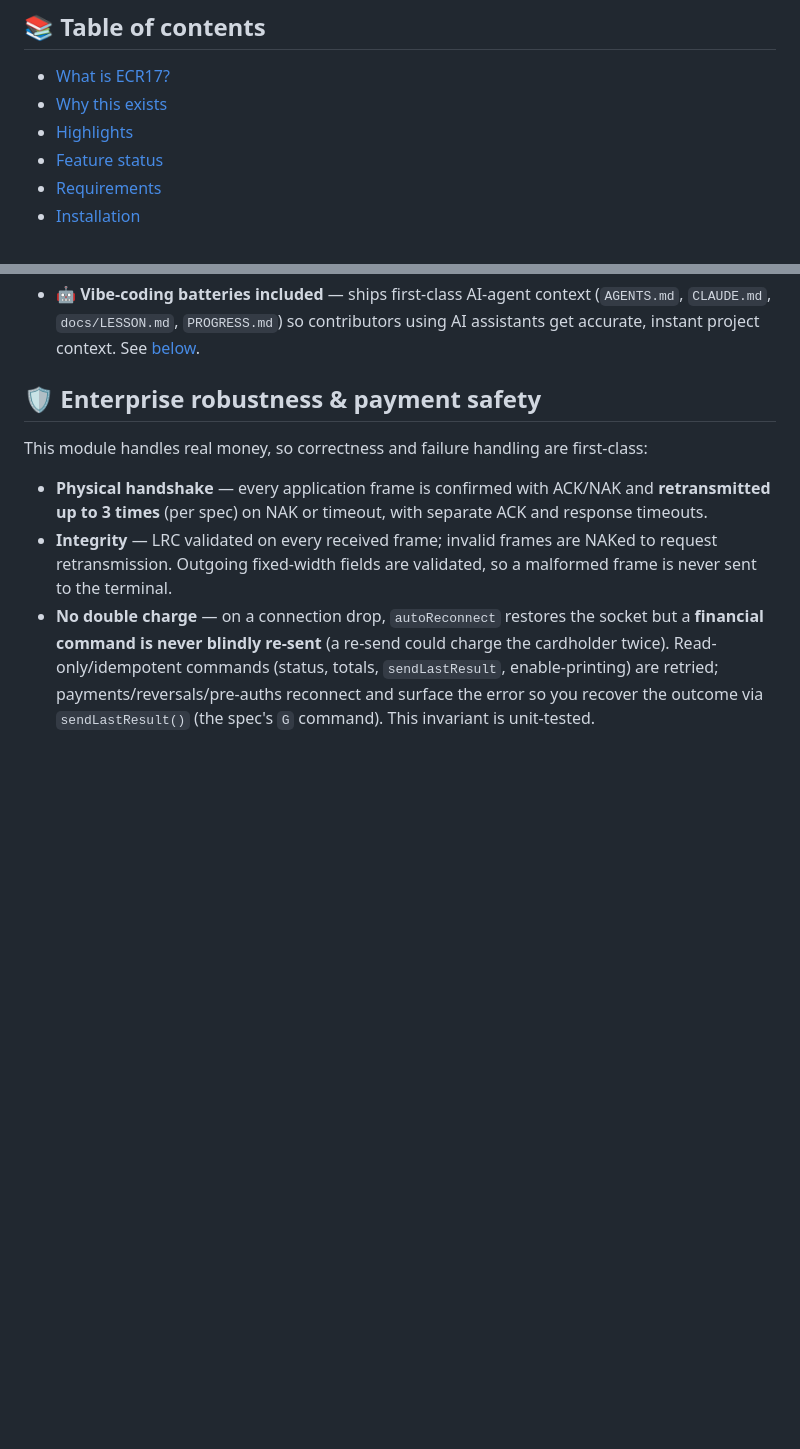
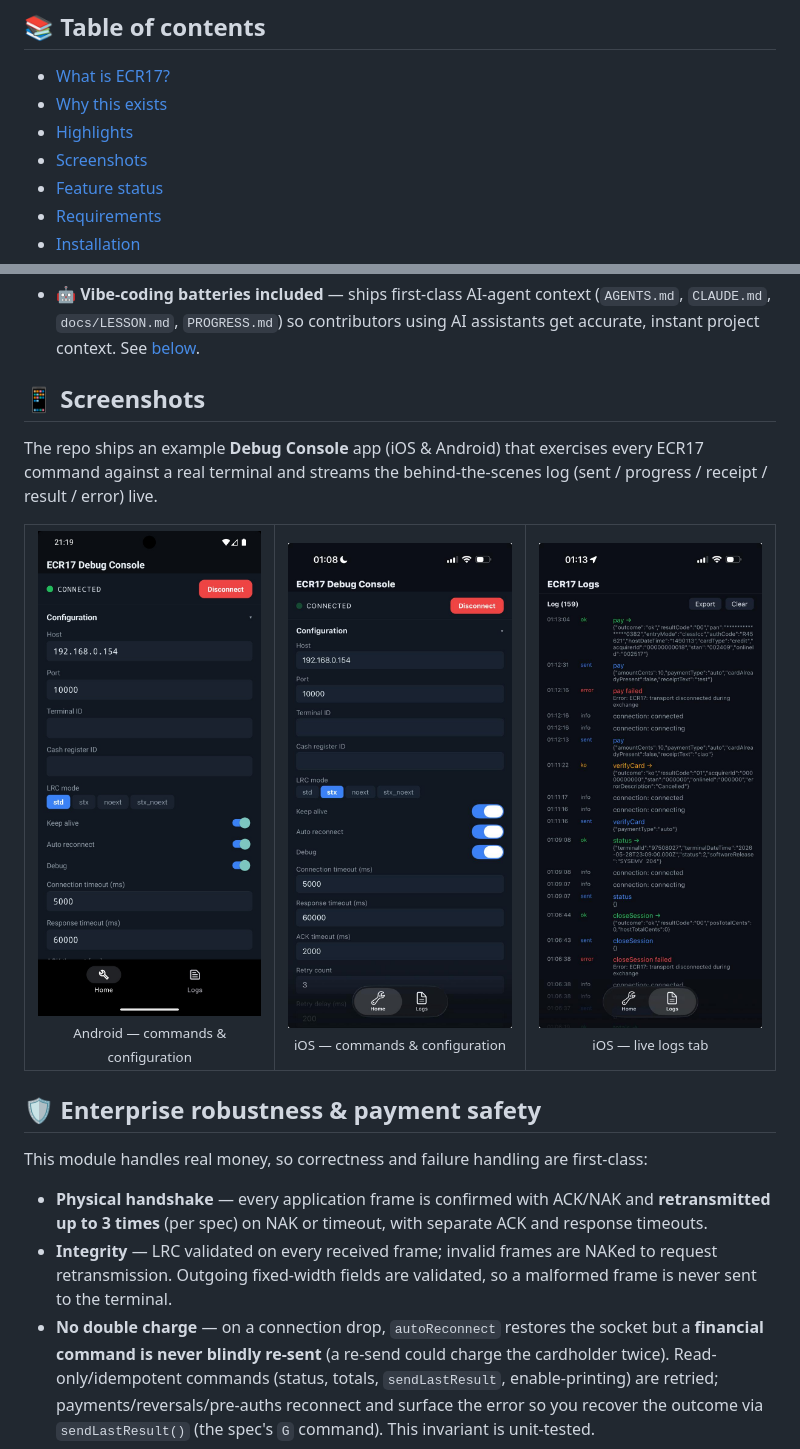
Before and after one commit to padosoft/react-native-ecr17-protocol, a Markdown page: package/README.md, 2 parts joined by grey strips. GitHub-like rendering; pictures changed too: resources/screenshoots/demo-app-android.jpeg (added), resources/screenshoots/demo-app-iOS-logs.jpeg (added), resources/screenshoots/demo-app-iOS.jpeg (added); blank space fills up the shorter version.

Commit message:
docs(readme): add Screenshots section (Debug Console iOS & Android)
Adds the demo "Debug Console" screenshots (Android + iOS commands/config, iOS
live-logs tab) under a new Screenshots section, served via absolute raw GitHub
URLs so they render correctly through the root README symlink.

Co-Authored-By: Claude Opus 4.7 (1M context) <noreply@anthropic.com>

```diff
--- a/package/README.md
+++ b/package/README.md
@@ -26,6 +26,7 @@
 - [What is ECR17?](#-what-is-ecr17)
 - [Why this exists](#-why-this-exists)
 - [Highlights](#-highlights)
+- [Screenshots](#-screenshots)
 - [Feature status](#-feature-status)
 - [Requirements](#requirements)
 - [Installation](#-installation)
@@ -95,6 +96,29 @@ for everyone, and now, for mobile, they are.
 - 🤖 **Vibe-coding batteries included** — ships first-class AI-agent context
   (`AGENTS.md`, `CLAUDE.md`, `docs/LESSON.md`, `PROGRESS.md`) so contributors
   using AI assistants get accurate, instant project context. See [below](#-vibe-coding-batteries-included).
+
+## 📱 Screenshots
+
+The repo ships an example **Debug Console** app (iOS & Android) that exercises every
+ECR17 command against a real terminal and streams the behind-the-scenes log
+(sent / progress / receipt / result / error) live.
+
+<table>
+  <tr>
+    <td align="center" width="33%">
+      <img src="https://raw.githubusercontent.com/padosoft/react-native-ecr17-protocol/main/resources/screenshoots/demo-app-android.jpeg" alt="Debug Console on Android — commands & configuration" width="240" /><br/>
+      <sub>Android — commands &amp; configuration</sub>
+    </td>
+    <td align="center" width="33%">
+      <img src="https://raw.githubusercontent.com/padosoft/react-native-ecr17-protocol/main/resources/screenshoots/demo-app-iOS.jpeg" alt="Debug Console on iOS — commands & configuration" width="240" /><br/>
+      <sub>iOS — commands &amp; configuration</sub>
+    </td>
+    <td align="center" width="33%">
+      <img src="https://raw.githubusercontent.com/padosoft/react-native-ecr17-protocol/main/resources/screenshoots/demo-app-iOS-logs.jpeg" alt="Debug Console on iOS — live logs tab" width="240" /><br/>
+      <sub>iOS — live logs tab</sub>
+    </td>
+  </tr>
+</table>
 
 ## 🛡️ Enterprise robustness & payment safety
 
```
